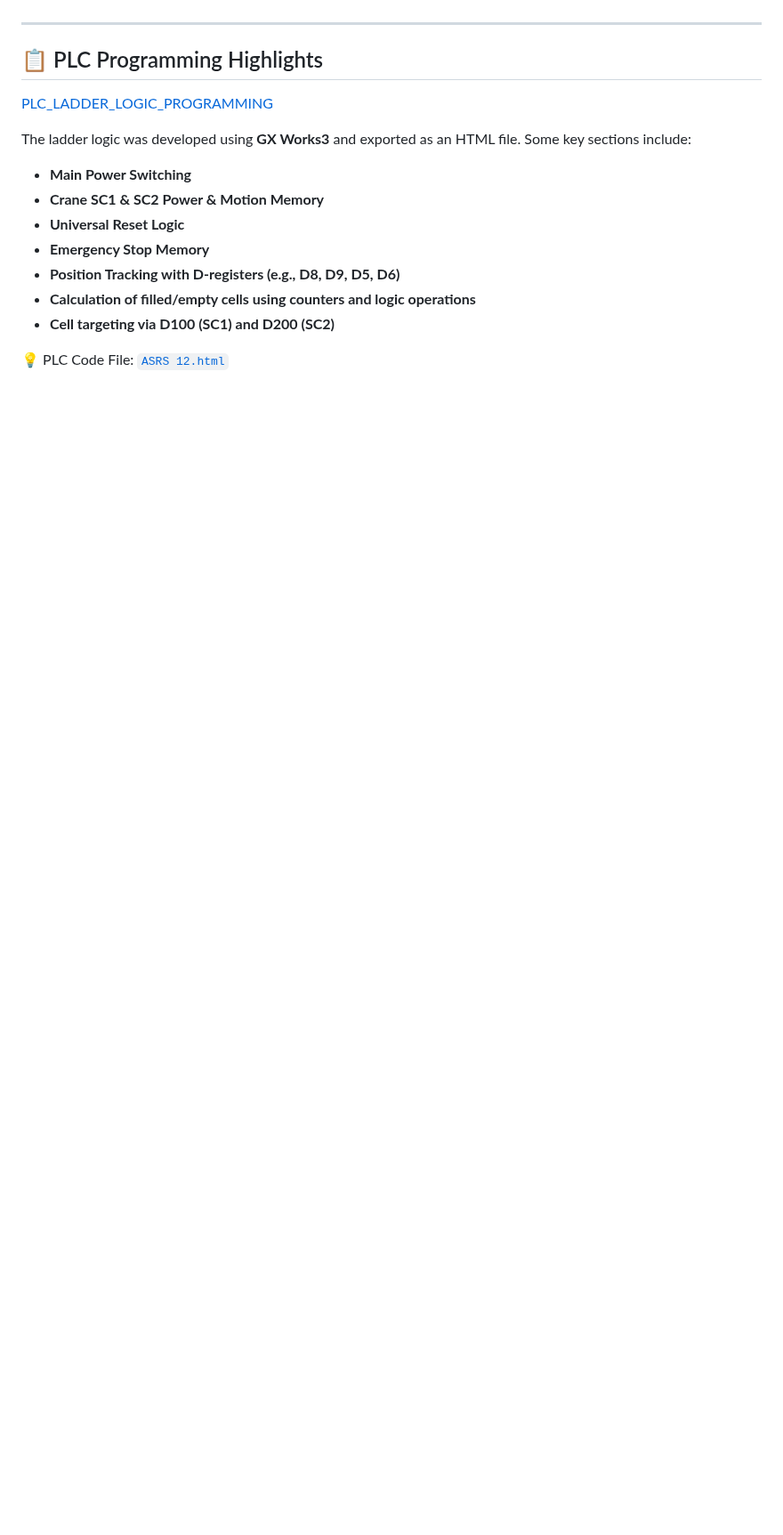
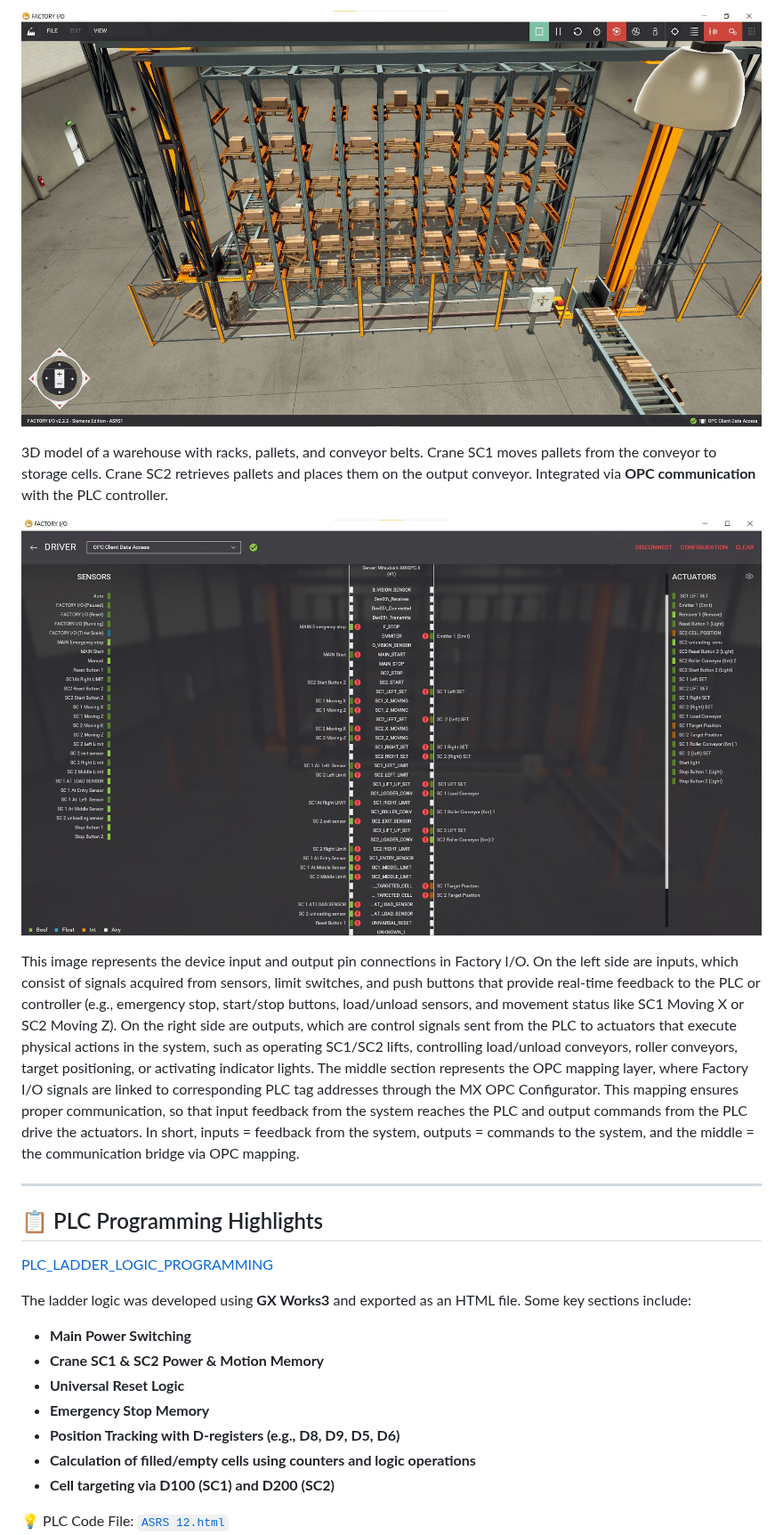
Before and after one commit to tejascw/Automated-Storage-and-Retrieval-System-ASRS-using-PLC-HMI-Factory-i-o, a Markdown page: README.md, the part around one of its changes. Shown at 89% size. GitHub-like rendering; blank space fills up the shorter version.

```diff
--- a/README.md
+++ b/README.md
@@ -139,4 +128,11 @@ The main goal of this project is to simulate an **automated warehouse cell syste
 
+![Factory I/O Environment](https://github.com/tejascw/Automated-Storage-and-Retrieval-System-ASRS-using-PLC-HMI-Factory-i-o/blob/main/ASRS%202.jpg)
+
+3D model of a warehouse with racks, pallets, and conveyor belts. Crane SC1 moves pallets from the conveyor to storage cells. Crane SC2 retrieves pallets and places them on the output conveyor. Integrated via **OPC communication** with the PLC controller.
+
+![Factory I/O Device](https://github.com/tejascw/Automated-Storage-and-Retrieval-System-ASRS-using-PLC-HMI-Factory-i-o/blob/main/ASRS_Factory%20i_o%20Device%20Input_Output%20conections.jpg)
+
+This image represents the device input and output pin connections in Factory I/O. On the left side are inputs, which consist of signals acquired from sensors, limit switches, and push buttons that provide real-time feedback to the PLC or controller (e.g., emergency stop, start/stop buttons, load/unload sensors, and movement status like SC1 Moving X or SC2 Moving Z). On the right side are outputs, which are control signals sent from the PLC to actuators that execute physical actions in the system, such as operating SC1/SC2 lifts, controlling load/unload conveyors, roller conveyors, target positioning, or activating indicator lights. The middle section represents the OPC mapping layer, where Factory I/O signals are linked to corresponding PLC tag addresses through the MX OPC Configurator. This mapping ensures proper communication, so that input feedback from the system reaches the PLC and output commands from the PLC drive the actuators. In short, inputs = feedback from the system, outputs = commands to the system, and the middle = the communication bridge via OPC mapping.
 
 ---
 
```
Also changed, not shown: other parts of README.md (+55 -35 lines).
